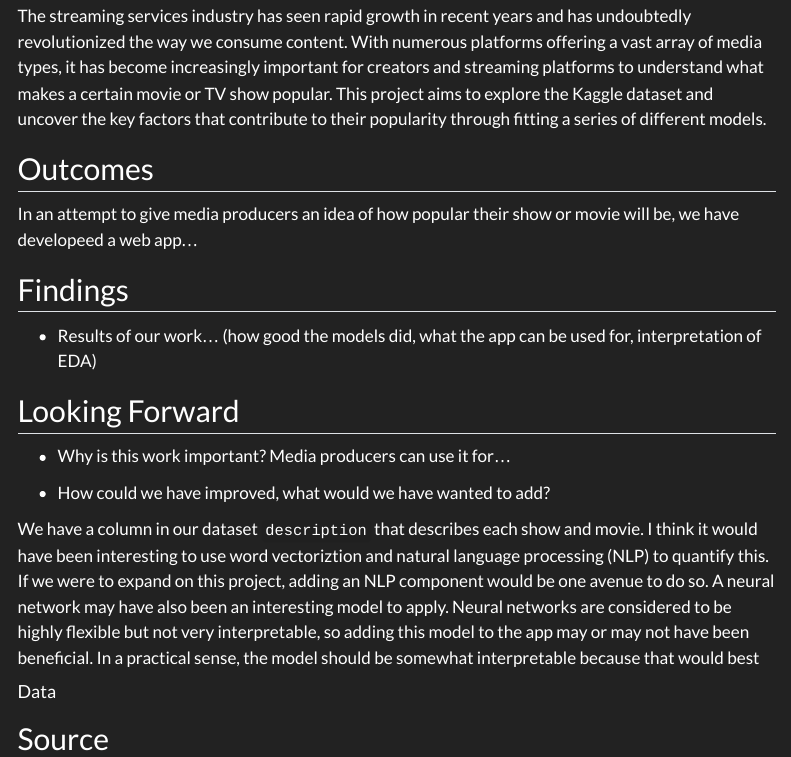
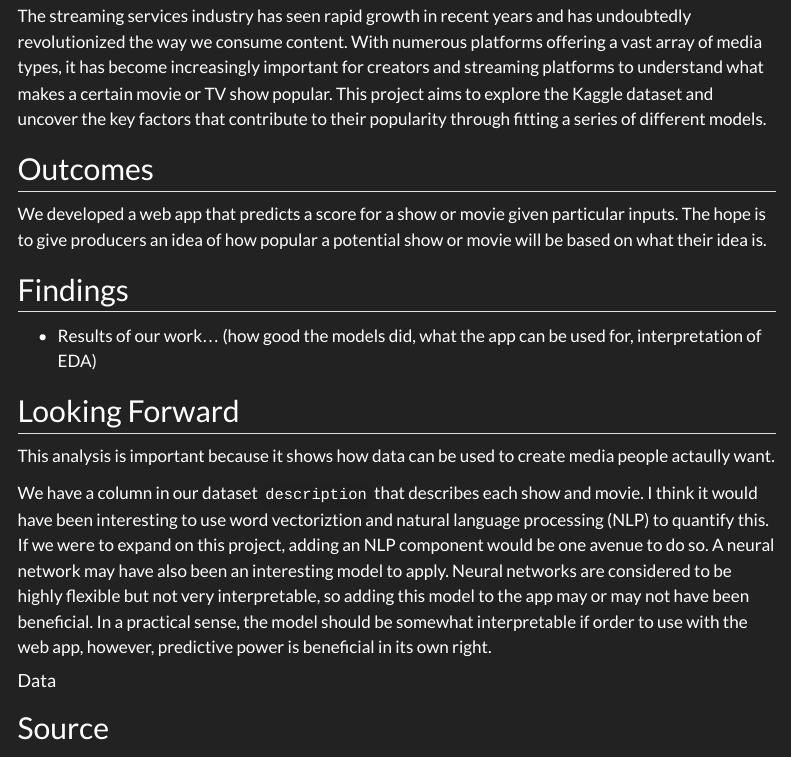
Before and after one commit to enau7/TV-Popularity-Project, a Quarto document (Presentables/index.qmd): the page in a window 1100 px wide, from 520 px down. Rendered offline with R 4.5, knitr and Pandoc in place of Quarto, with nearby package versions; some code elsewhere in the file could not run offline; menus at the side of the page are left out.

Commit message:
Update index.qmd

```diff
--- a/Presentables/index.qmd
+++ b/Presentables/index.qmd
@@ -28,20 +28,17 @@ The present article analyzes a dataset containing information about titles on di
 The streaming services industry has seen rapid growth in recent years and has undoubtedly revolutionized the way we consume content. With numerous platforms offering a vast array of media types, it has become increasingly important for creators and streaming platforms to understand what makes a certain movie or TV show popular. This project aims to explore the Kaggle dataset and uncover the key factors that contribute to their popularity through fitting a series of different models.
 
 ## Outcomes
-In an attempt to give media producers an idea of how popular their show or movie will be, we have developeed a web app...
+
+We developed a web app that predicts a score for a show or movie given particular inputs. The hope is to give producers an idea of how popular a potential show or movie will be based on what their idea is.
 
 ## Findings
 - Results of our work... (how good the models did, what the app can be used for, interpretation of EDA)
 
 ## Looking Forward
-- Why is this work important?
-  Media producers can use it for...
-
-
-- How could we have improved, what would we have wanted to add?
+This analysis is important because it shows how data can be used to create media people actaully want.
 
 We have a column in our dataset `description` that describes each show and movie. I think it would have been interesting to use word vectoriztion and natural language processing (NLP) to quantify this. If we were to expand on this project, adding an NLP component would be one avenue to do so.
-A neural network may have also been an interesting model to apply. Neural networks are considered to be highly flexible but not very interpretable, so adding this model to the app may or may not have been beneficial. In a practical sense, the model should be somewhat interpretable because that would best
+A neural network may have also been an interesting model to apply. Neural networks are considered to be highly flexible but not very interpretable, so adding this model to the app may or may not have been beneficial. In a practical sense, the model should be somewhat interpretable if order to use with the web app, however, predictive power is beneficial in its own right.
 
 #### Data
 
```
